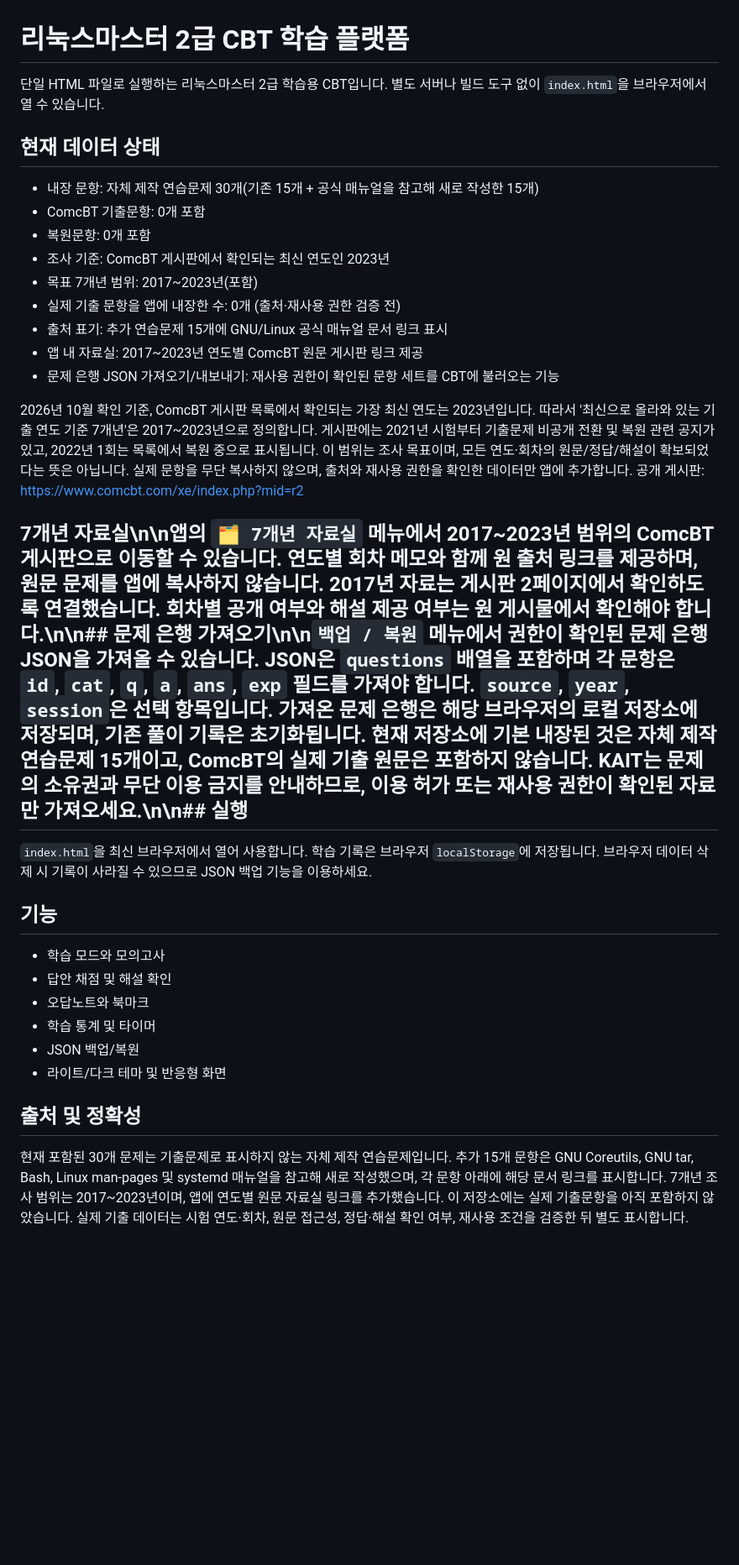
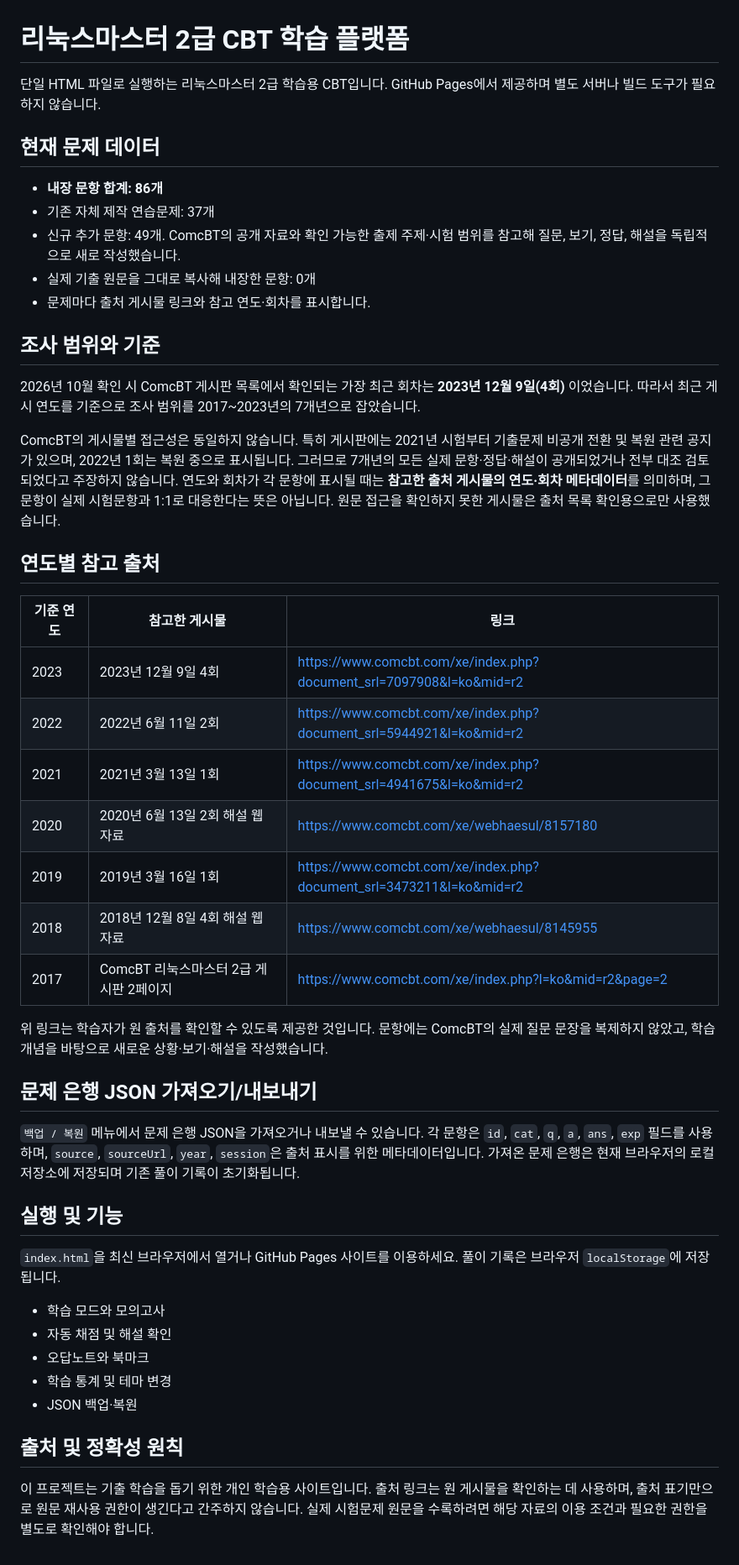
Before and after one commit to yunchanlinux-design/linux-master-2nd-cbt, a Markdown page: README.md, the part around the change. Shown at 84% size. GitHub-like rendering; blank space fills up the shorter version.

Commit message:
Document seven-year source scope and independently reconstructed practice questions

```diff
--- a/README.md
+++ b/README.md
@@ -1,34 +1,49 @@
 # 리눅스마스터 2급 CBT 학습 플랫폼
 
-단일 HTML 파일로 실행하는 리눅스마스터 2급 학습용 CBT입니다. 별도 서버나 빌드 도구 없이 `index.html`을 브라우저에서 열 수 있습니다.
+단일 HTML 파일로 실행하는 리눅스마스터 2급 학습용 CBT입니다. GitHub Pages에서 제공하며 별도 서버나 빌드 도구가 필요하지 않습니다.
 
-## 현재 데이터 상태
+## 현재 문제 데이터
 
-- 내장 문항: 자체 제작 연습문제 30개(기존 15개 + 공식 매뉴얼을 참고해 새로 작성한 15개)
-- ComcBT 기출문항: 0개 포함
-- 복원문항: 0개 포함
-- 조사 기준: ComcBT 게시판에서 확인되는 최신 연도인 2023년
-- 목표 7개년 범위: 2017~2023년(포함)
-- 실제 기출 문항을 앱에 내장한 수: 0개 (출처·재사용 권한 검증 전)
-- 출처 표기: 추가 연습문제 15개에 GNU/Linux 공식 매뉴얼 문서 링크 표시
-- 앱 내 자료실: 2017~2023년 연도별 ComcBT 원문 게시판 링크 제공
-- 문제 은행 JSON 가져오기/내보내기: 재사용 권한이 확인된 문항 세트를 CBT에 불러오는 기능
+- **내장 문항 합계: 86개**
+- 기존 자체 제작 연습문제: 37개
+- 신규 추가 문항: 49개. ComcBT의 공개 자료와 확인 가능한 출제 주제·시험 범위를 참고해 질문, 보기, 정답, 해설을 독립적으로 새로 작성했습니다.
+- 실제 기출 원문을 그대로 복사해 내장한 문항: 0개
+- 문제마다 출처 게시물 링크와 참고 연도·회차를 표시합니다.
 
-2026년 10월 확인 기준, ComcBT 게시판 목록에서 확인되는 가장 최신 연도는 2023년입니다. 따라서 '최신으로 올라와 있는 기출 연도 기준 7개년'은 2017~2023년으로 정의합니다. 게시판에는 2021년 시험부터 기출문제 비공개 전환 및 복원 관련 공지가 있고, 2022년 1회는 목록에서 복원 중으로 표시됩니다. 이 범위는 조사 목표이며, 모든 연도·회차의 원문/정답/해설이 확보되었다는 뜻은 아닙니다. 실제 문항을 무단 복사하지 않으며, 출처와 재사용 권한을 확인한 데이터만 앱에 추가합니다. 공개 게시판: https://www.comcbt.com/xe/index.php?mid=r2
+## 조사 범위와 기준
 
-## 7개년 자료실\n\n앱의 `🗂️ 7개년 자료실` 메뉴에서 2017~2023년 범위의 ComcBT 게시판으로 이동할 수 있습니다. 연도별 회차 메모와 함께 원 출처 링크를 제공하며, 원문 문제를 앱에 복사하지 않습니다. 2017년 자료는 게시판 2페이지에서 확인하도록 연결했습니다. 회차별 공개 여부와 해설 제공 여부는 원 게시물에서 확인해야 합니다.\n\n## 문제 은행 가져오기\n\n`백업 / 복원` 메뉴에서 권한이 확인된 문제 은행 JSON을 가져올 수 있습니다. JSON은 `questions` 배열을 포함하며 각 문항은 `id`, `cat`, `q`, `a`, `ans`, `exp` 필드를 가져야 합니다. `source`, `year`, `session`은 선택 항목입니다. 가져온 문제 은행은 해당 브라우저의 로컬 저장소에 저장되며, 기존 풀이 기록은 초기화됩니다. 현재 저장소에 기본 내장된 것은 자체 제작 연습문제 15개이고, ComcBT의 실제 기출 원문은 포함하지 않습니다. KAIT는 문제의 소유권과 무단 이용 금지를 안내하므로, 이용 허가 또는 재사용 권한이 확인된 자료만 가져오세요.\n\n## 실행
+2026년 10월 확인 시 ComcBT 게시판 목록에서 확인되는 가장 최근 회차는 **2023년 12월 9일(4회)** 이었습니다. 따라서 최근 게시 연도를 기준으로 조사 범위를 2017~2023년의 7개년으로 잡았습니다.
 
-`index.html`을 최신 브라우저에서 열어 사용합니다. 학습 기록은 브라우저 `localStorage`에 저장됩니다. 브라우저 데이터 삭제 시 기록이 사라질 수 있으므로 JSON 백업 기능을 이용하세요.
+ComcBT의 게시물별 접근성은 동일하지 않습니다. 특히 게시판에는 2021년 시험부터 기출문제 비공개 전환 및 복원 관련 공지가 있으며, 2022년 1회는 복원 중으로 표시됩니다. 그러므로 7개년의 모든 실제 문항·정답·해설이 공개되었거나 전부 대조 검토되었다고 주장하지 않습니다. 연도와 회차가 각 문항에 표시될 때는 **참고한 출처 게시물의 연도·회차 메타데이터**를 의미하며, 그 문항이 실제 시험문항과 1:1로 대응한다는 뜻은 아닙니다. 원문 접근을 확인하지 못한 게시물은 출처 목록 확인용으로만 사용했습니다.
 
-## 기능
+## 연도별 참고 출처
+
+| 기준 연도 | 참고한 게시물 | 링크 |
+|---|---|---|
+| 2023 | 2023년 12월 9일 4회 | https://www.comcbt.com/xe/index.php?document_srl=7097908&l=ko&mid=r2 |
+| 2022 | 2022년 6월 11일 2회 | https://www.comcbt.com/xe/index.php?document_srl=5944921&l=ko&mid=r2 |
+| 2021 | 2021년 3월 13일 1회 | https://www.comcbt.com/xe/index.php?document_srl=4941675&l=ko&mid=r2 |
+| 2020 | 2020년 6월 13일 2회 해설 웹자료 | https://www.comcbt.com/xe/webhaesul/8157180 |
+| 2019 | 2019년 3월 16일 1회 | https://www.comcbt.com/xe/index.php?document_srl=3473211&l=ko&mid=r2 |
+| 2018 | 2018년 12월 8일 4회 해설 웹자료 | https://www.comcbt.com/xe/webhaesul/8145955 |
+| 2017 | ComcBT 리눅스마스터 2급 게시판 2페이지 | https://www.comcbt.com/xe/index.php?l=ko&mid=r2&page=2 |
+
+위 링크는 학습자가 원 출처를 확인할 수 있도록 제공한 것입니다. 문항에는 ComcBT의 실제 질문 문장을 복제하지 않았고, 학습 개념을 바탕으로 새로운 상황·보기·해설을 작성했습니다.
+
+## 문제 은행 JSON 가져오기/내보내기
+
+`백업 / 복원` 메뉴에서 문제 은행 JSON을 가져오거나 내보낼 수 있습니다. 각 문항은 `id`, `cat`, `q`, `a`, `ans`, `exp` 필드를 사용하며, `source`, `sourceUrl`, `year`, `session`은 출처 표시를 위한 메타데이터입니다. 가져온 문제 은행은 현재 브라우저의 로컬 저장소에 저장되며 기존 풀이 기록이 초기화됩니다.
+
+## 실행 및 기능
+
+`index.html`을 최신 브라우저에서 열거나 GitHub Pages 사이트를 이용하세요. 풀이 기록은 브라우저 `localStorage`에 저장됩니다.
 
 - 학습 모드와 모의고사
-- 답안 채점 및 해설 확인
+- 자동 채점 및 해설 확인
 - 오답노트와 북마크
-- 학습 통계 및 타이머
-- JSON 백업/복원
-- 라이트/다크 테마 및 반응형 화면
+- 학습 통계 및 테마 변경
+- JSON 백업·복원
 
-## 출처 및 정확성
+## 출처 및 정확성 원칙
 
-현재 포함된 30개 문제는 기출문제로 표시하지 않는 자체 제작 연습문제입니다. 추가 15개 문항은 GNU Coreutils, GNU tar, Bash, Linux man-pages 및 systemd 매뉴얼을 참고해 새로 작성했으며, 각 문항 아래에 해당 문서 링크를 표시합니다. 7개년 조사 범위는 2017~2023년이며, 앱에 연도별 원문 자료실 링크를 추가했습니다. 이 저장소에는 실제 기출문항을 아직 포함하지 않았습니다. 실제 기출 데이터는 시험 연도·회차, 원문 접근성, 정답·해설 확인 여부, 재사용 조건을 검증한 뒤 별도 표시합니다.
+이 프로젝트는 기출 학습을 돕기 위한 개인 학습용 사이트입니다. 출처 링크는 원 게시물을 확인하는 데 사용하며, 출처 표기만으로 원문 재사용 권한이 생긴다고 간주하지 않습니다. 실제 시험문제 원문을 수록하려면 해당 자료의 이용 조건과 필요한 권한을 별도로 확인해야 합니다.
```
